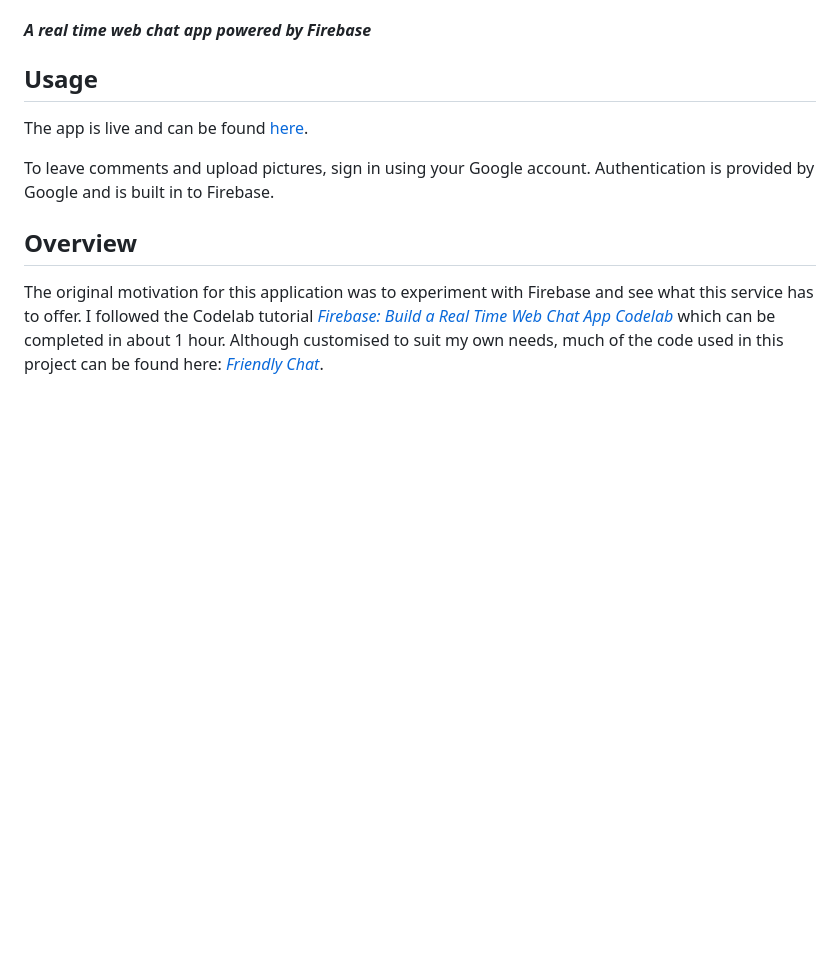
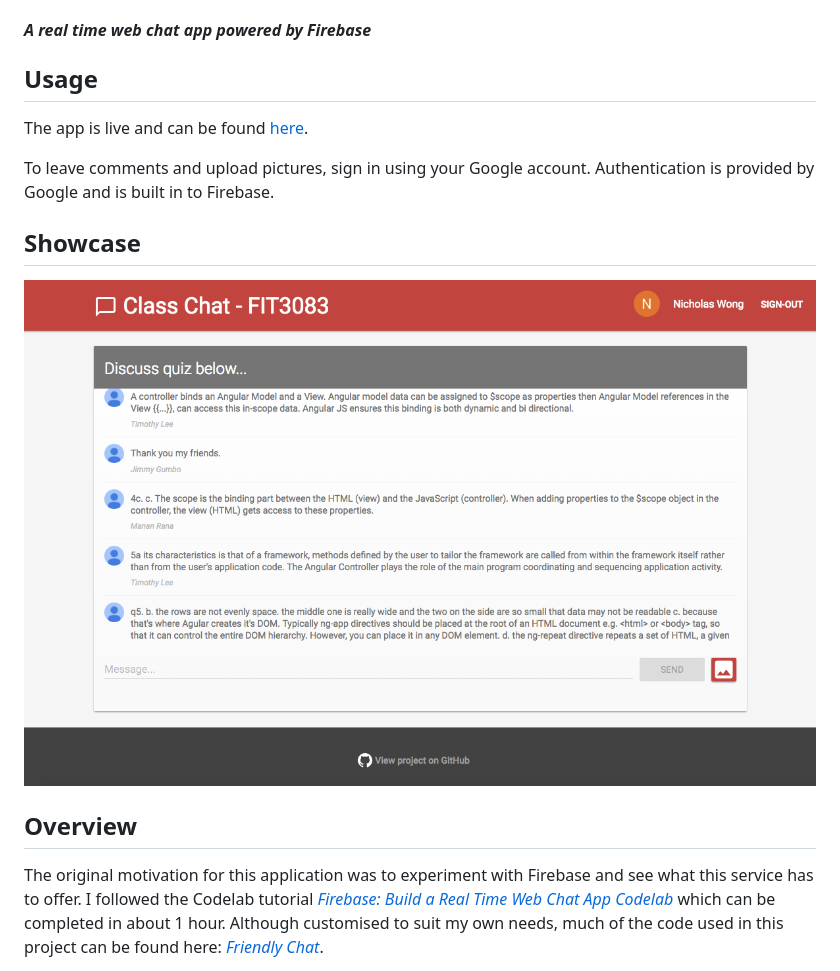
Before and after one commit to NJWong/ClassChat, a Markdown page: README.md, the part around the change. GitHub-like rendering; pictures changed too: ClassChatExample.png (added); blank space fills up the shorter version.

```diff
--- a/README.md
+++ b/README.md
@@ -6,6 +6,9 @@ The app is live and can be found [here](https://njwong.github.io/ClassChat/).
 
 To leave comments and upload pictures, sign in using your Google account. Authentication is provided by Google and is built in to Firebase.
 
+## Showcase
+
+![ClassChat Example](ClassChatExample.png "ClassChat Example")
 
 ## Overview
 The original motivation for this application was to experiment with Firebase and see what this service has to offer. I followed the Codelab tutorial [*Firebase: Build a Real Time Web Chat App Codelab*](https://codelabs.developers.google.com/codelabs/firebase-web/) which can be completed in about 1 hour. Although customised to suit my own needs, much of the code used in this project can be found here: [*Friendly Chat*](https://github.com/firebase/friendlychat).
```
